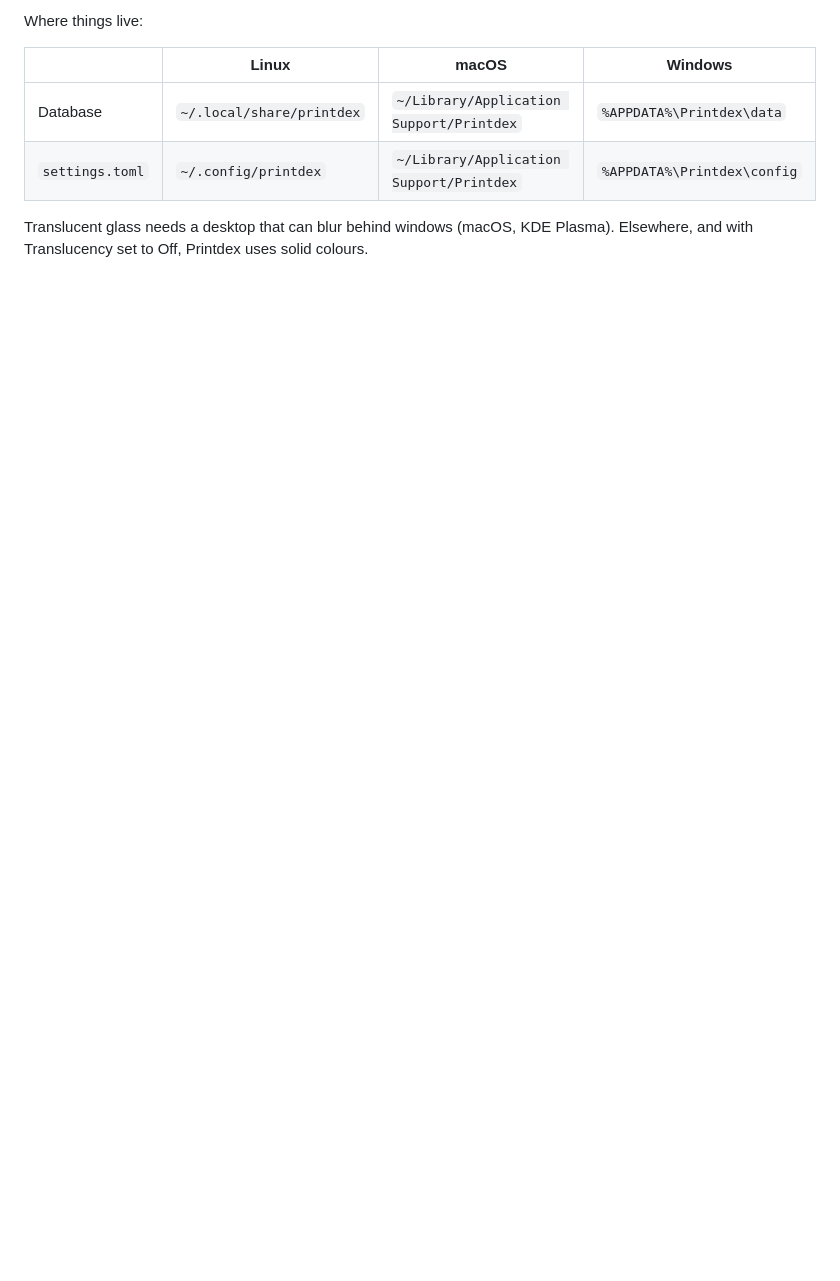
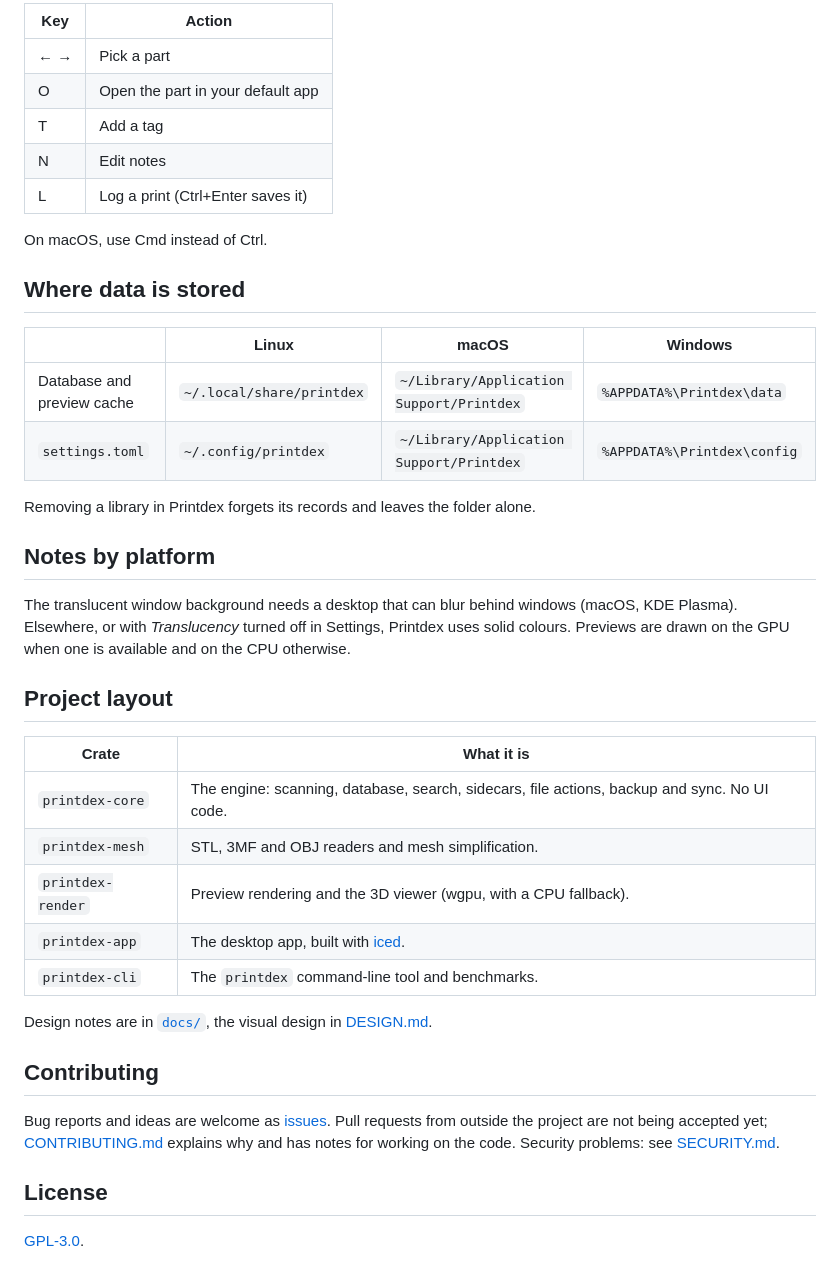
Before and after one commit to wolfedme/printdex, a Markdown page: README.md, the part around one of its changes. Rendered like a GitHub page; blank space fills up the shorter version.

```diff
--- a/README.md
+++ b/README.md
@@ -42,9 +97,43 @@ Printdex never changes, moves or uploads your model files. **Show in folder** an
 
-Where things live:
+| Key | Action |
+|---|---|
+| ← → | Pick a part |
+| O | Open the part in your default app |
+| T | Add a tag |
+| N | Edit notes |
+| L | Log a print (Ctrl+Enter saves it) |
+
+On macOS, use Cmd instead of Ctrl.
+
+## Where data is stored
 
 | | Linux | macOS | Windows |
 |---|---|---|---|
-| Database | `~/.local/share/printdex` | `~/Library/Application Support/Printdex` | `%APPDATA%\Printdex\data` |
+| Database and preview cache | `~/.local/share/printdex` | `~/Library/Application Support/Printdex` | `%APPDATA%\Printdex\data` |
 | `settings.toml` | `~/.config/printdex` | `~/Library/Application Support/Printdex` | `%APPDATA%\Printdex\config` |
 
-Translucent glass needs a desktop that can blur behind windows (macOS, KDE Plasma). Elsewhere, and with Translucency set to Off, Printdex uses solid colours.
+Removing a library in Printdex forgets its records and leaves the folder alone.
+
+## Notes by platform
+
+The translucent window background needs a desktop that can blur behind windows (macOS, KDE Plasma). Elsewhere, or with *Translucency* turned off in Settings, Printdex uses solid colours. Previews are drawn on the GPU when one is available and on the CPU otherwise.
+
+## Project layout
+
+| Crate | What it is |
+|---|---|
+| `printdex-core` | The engine: scanning, database, search, sidecars, file actions, backup and sync. No UI code. |
+| `printdex-mesh` | STL, 3MF and OBJ readers and mesh simplification. |
+| `printdex-render` | Preview rendering and the 3D viewer (wgpu, with a CPU fallback). |
+| `printdex-app` | The desktop app, built with [iced](https://iced.rs). |
+| `printdex-cli` | The `printdex` command-line tool and benchmarks. |
+
+Design notes are in [`docs/`](docs/), the visual design in [DESIGN.md](DESIGN.md).
+
+## Contributing
+
+Bug reports and ideas are welcome as [issues](https://github.com/wolfedme/printdex/issues). Pull requests from outside the project are not being accepted yet; [CONTRIBUTING.md](CONTRIBUTING.md) explains why and has notes for working on the code. Security problems: see [SECURITY.md](SECURITY.md).
+
+## License
+
+[GPL-3.0](LICENSE).
```
Also changed, not shown: other parts of README.md (+78 -23 lines), docs/screenshots/readme/grid-light.png (added), docs/screenshots/readme/hero-dark.png (added), docs/screenshots/readme/model-dark.png (added).
